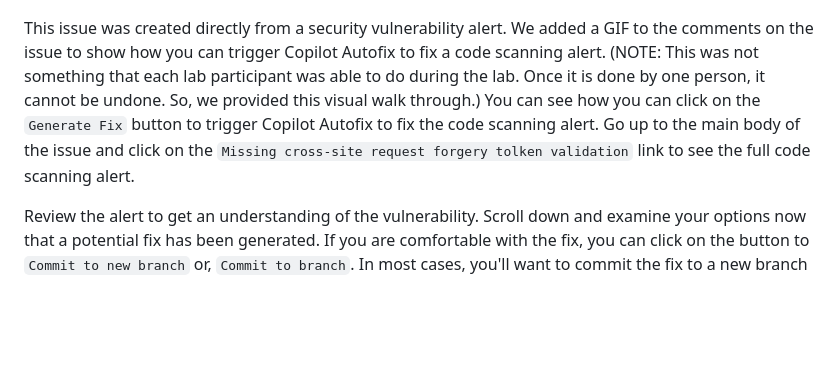
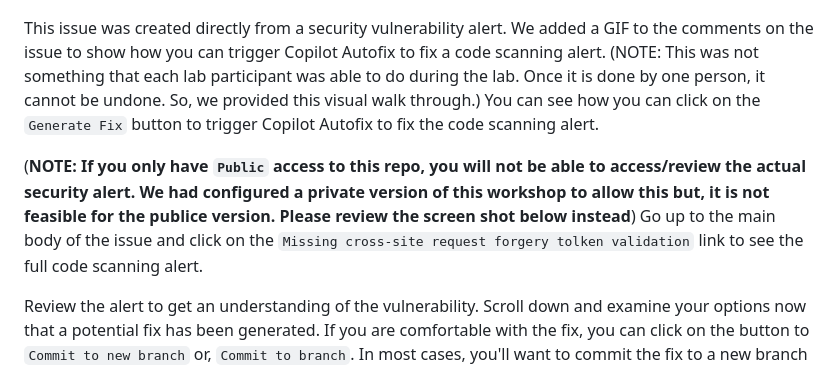
Before and after one commit to devrellabs/Beyond-the-IDE-Instructions, a Markdown page: Workshop.md, the part around the change. Drawn GitHub-style; blank space fills up the shorter version.

Commit message:
Note about viewing security alerts

```diff
--- a/Workshop.md
+++ b/Workshop.md
@@ -226,7 +226,10 @@ Navigate to the `Issues` tab of the repository and open the issue with the title
 
 ![Open Security Issue](./Images/picdark012.png?raw=true "Open Security Issue")
 
-This issue was created directly from a security vulnerability alert. We added a GIF to the comments on the issue to show how you can trigger Copilot Autofix to fix a code scanning alert. (NOTE: This was not something that each lab participant was able to do during the lab. Once it is done by one person, it cannot be undone. So, we provided this visual walk through.) You can see how you can click on the `Generate Fix` button to trigger Copilot Autofix to fix the code scanning alert. Go up to the main body of the issue and click on the `Missing cross-site request forgery tolken validation` link to see the full code scanning alert.
+This issue was created directly from a security vulnerability alert. We added a GIF to the comments on the issue to show how you can trigger Copilot Autofix to fix a code scanning alert. (NOTE: This was not something that each lab participant was able to do during the lab. Once it is done by one person, it cannot be undone. So, we provided this visual walk through.) You can see how you can click on the `Generate Fix` button to trigger Copilot Autofix to fix the code scanning alert.
+
+(**NOTE: If you only have `Public` access to this repo, you will not be able to access/review the actual security alert. We had configured a private version of this workshop to allow this but, it is not feasible for the publice version. Please review the screen shot below instead**)
+Go up to the main body of the issue and click on the `Missing cross-site request forgery tolken validation` link to see the full code scanning alert.
 
 Review the alert to get an understanding of the vulnerability. Scroll down and examine your options now that a potential fix has been generated. If you are comfortable with the fix, you can click on the button to `Commit to new branch` or, `Commit to branch`. In most cases, you'll want to commit the fix to a new branch so that you can create a pull request to review the changes before merging them into the main branch. By creating a separate Pull Request, all of the checks that have been configured as part of the GitHub Actions pull request workflow will run. This way you can leverage the separate branch and pull request to test the fix and ensure that it does not introduce any new issues before merging the vulnerability fix into the main branch.
 
```
